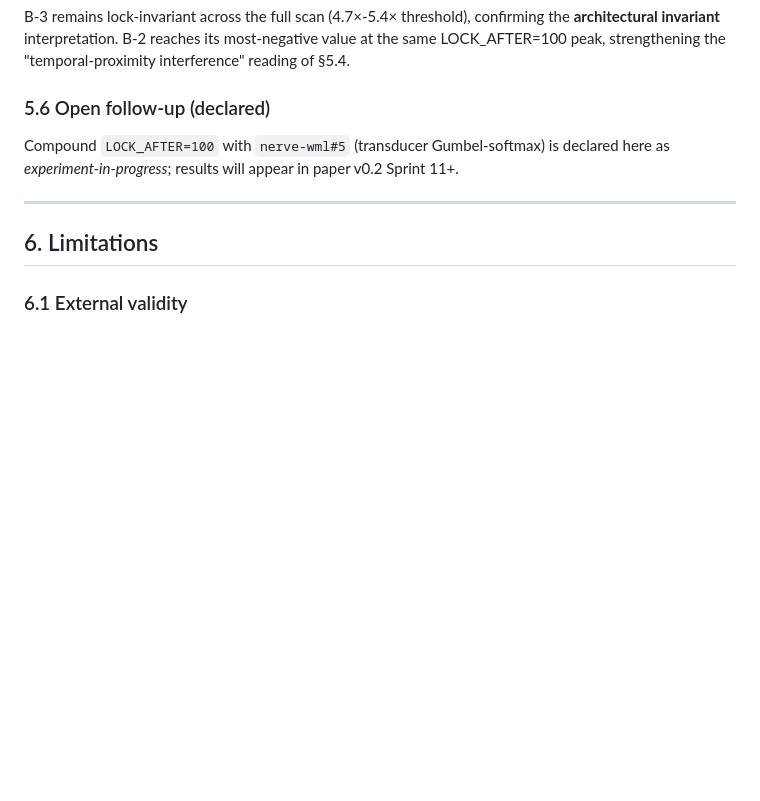
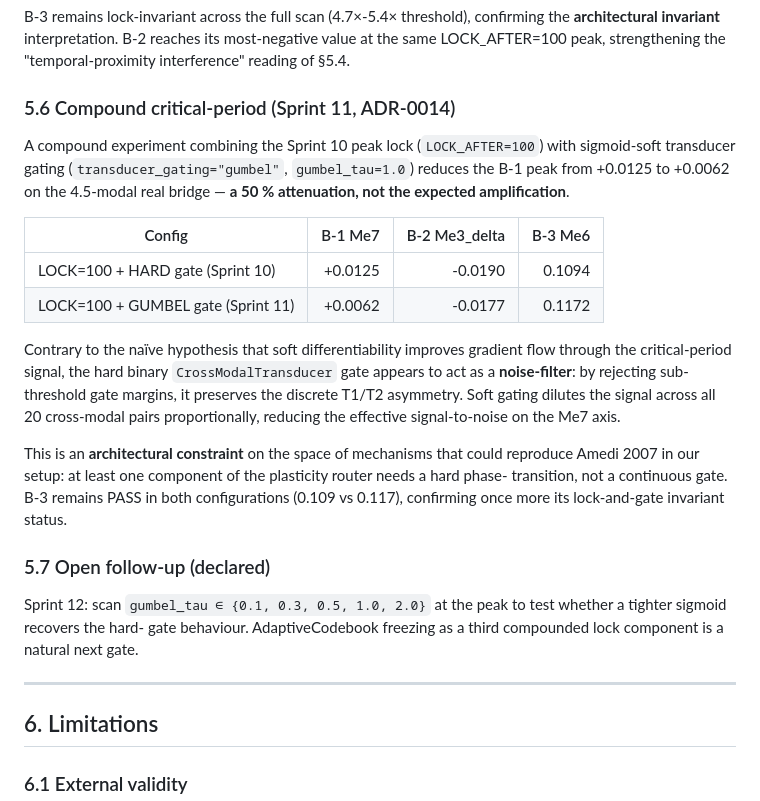
Before and after one commit to hypneum-lab/bouba_sens, a Markdown page: docs/paper/paper-v0.1-draft.md, the part around the change. GitHub-like rendering; blank space fills up the shorter version.

```diff
--- a/docs/paper/paper-v0.1-draft.md
+++ b/docs/paper/paper-v0.1-draft.md
@@ -253,11 +253,40 @@ interpretation. B-2 reaches its most-negative value at the
 same LOCK_AFTER=100 peak, strengthening the
 "temporal-proximity interference" reading of §5.4.
 
-### 5.6 Open follow-up (declared)
+### 5.6 Compound critical-period (Sprint 11, ADR-0014)
 
-Compound `LOCK_AFTER=100` with `nerve-wml#5` (transducer
-Gumbel-softmax) is declared here as *experiment-in-progress*;
-results will appear in paper v0.2 Sprint 11+.
+A compound experiment combining the Sprint 10 peak lock
+(`LOCK_AFTER=100`) with sigmoid-soft transducer gating
+(`transducer_gating="gumbel"`, `gumbel_tau=1.0`) reduces the
+B-1 peak from +0.0125 to +0.0062 on the 4.5-modal real bridge —
+**a 50 % attenuation, not the expected amplification**.
+
+| Config | B-1 Me7 | B-2 Me3_delta | B-3 Me6 |
+|--------|--------:|--------------:|--------:|
+| LOCK=100 + HARD gate (Sprint 10) | +0.0125 | -0.0190 | 0.1094 |
+| LOCK=100 + GUMBEL gate (Sprint 11) | +0.0062 | -0.0177 | 0.1172 |
+
+Contrary to the naïve hypothesis that soft differentiability
+improves gradient flow through the critical-period signal, the
+hard binary `CrossModalTransducer` gate appears to act as a
+**noise-filter**: by rejecting sub-threshold gate margins, it
+preserves the discrete T1/T2 asymmetry. Soft gating dilutes the
+signal across all 20 cross-modal pairs proportionally, reducing
+the effective signal-to-noise on the Me7 axis.
+
+This is an **architectural constraint** on the space of
+mechanisms that could reproduce Amedi 2007 in our setup: at
+least one component of the plasticity router needs a hard phase-
+transition, not a continuous gate. B-3 remains PASS in both
+configurations (0.109 vs 0.117), confirming once more its
+lock-and-gate invariant status.
+
+### 5.7 Open follow-up (declared)
+
+Sprint 12: scan `gumbel_tau ∈ {0.1, 0.3, 0.5, 1.0, 2.0}` at
+the peak to test whether a tighter sigmoid recovers the hard-
+gate behaviour. AdaptiveCodebook freezing as a third compounded
+lock component is a natural next gate.
 
 ---
 
```
Also changed, not shown: docs/adr/0014-compound-lock-gumbel-transducer.md (added, +127 -0 lines).
